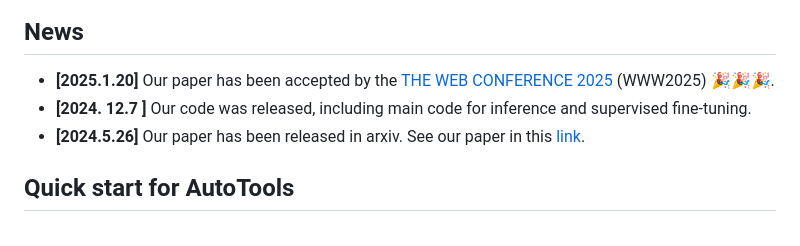
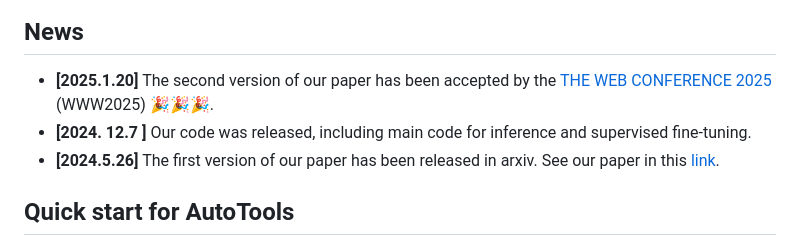
Before and after one commit to mangopy/AutoTools, a Markdown page: README.md, the part around the change. Drawn GitHub-style.

```diff
--- a/README.md
+++ b/README.md
@@ -8,9 +8,9 @@
 
 ## News
 
-- **[2025.1.20]** Our paper has been accepted by the [THE WEB CONFERENCE 2025](https://www2025.thewebconf.org/) (WWW2025) 🎉🎉🎉.
+- **[2025.1.20]** The second version of our paper has been accepted by the [THE WEB CONFERENCE 2025](https://www2025.thewebconf.org/) (WWW2025) 🎉🎉🎉.
 - **[2024. 12.7 ]** Our code was released, including main code for inference and supervised fine-tuning.
-- **[2024.5.26]** Our paper has been released in arxiv. See our paper in this [link](https://arxiv.org/abs/2405.16533).
+- **[2024.5.26]** The first version of our paper has been released in arxiv. See our paper in this [link](https://arxiv.org/abs/2405.16533).
 
 ## Quick start for AutoTools
 
```
